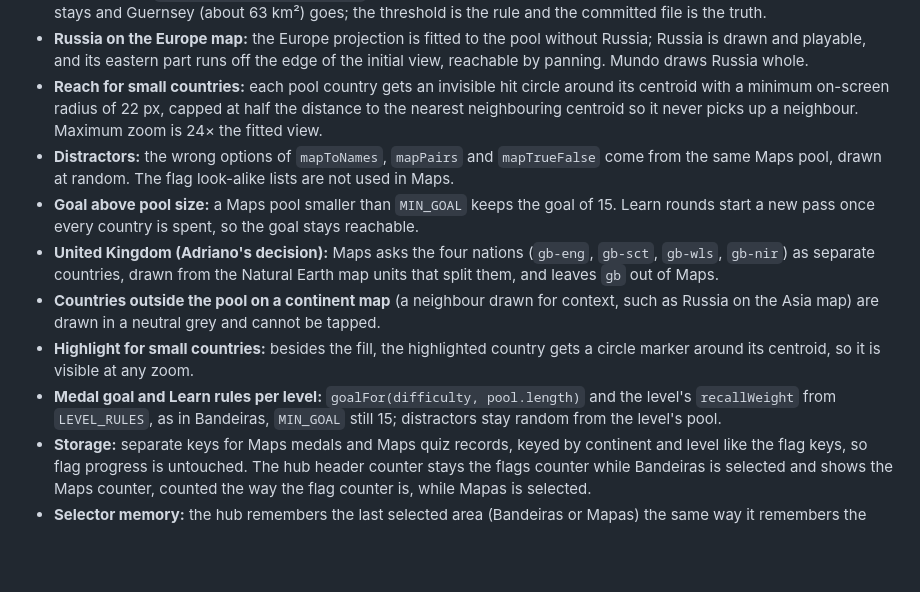
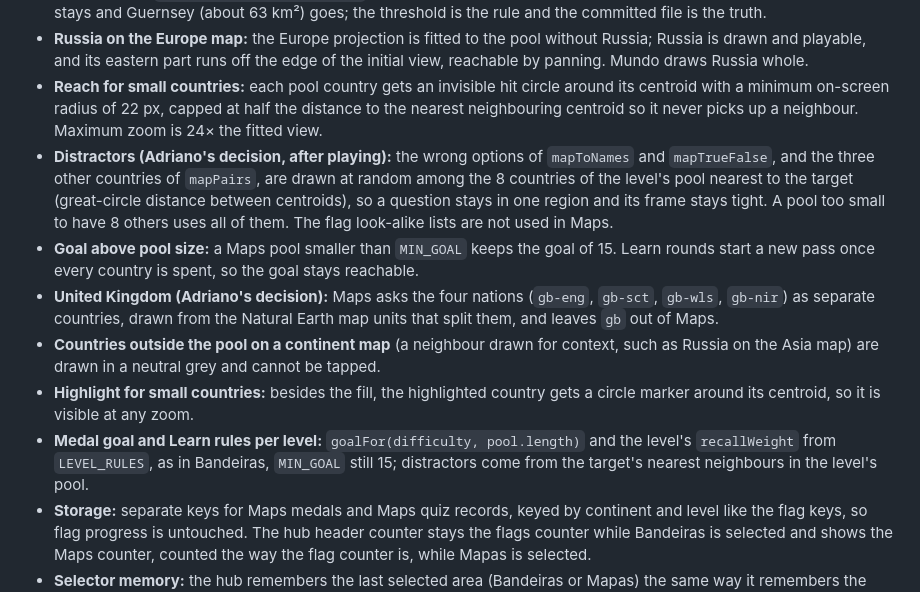
Before and after one commit to abacha/flags-quiz, a Markdown page: docs/specs/2026-10-20-maps-design.md, the part around the change. Rendered like a GitHub page; blank space fills up the shorter version.

Commit message:
docs: draw map distractors from the target's neighbours
Random distractors from a whole continent made mapPairs frames span the map and choices too easy; Adriano chose the 8 nearest countries of the level.

Nexus-Agent: claude-code
Co-Authored-By: Claude Opus 5.5 <noreply@anthropic.com>

```diff
--- a/docs/specs/2026-10-20-maps-design.md
+++ b/docs/specs/2026-10-20-maps-design.md
@@ -51,12 +51,12 @@ Maps is a new area of the app, beside Bandeiras, with the same two modes: Aprend
 - **Micro territory rule:** an entry is left out of Maps when the area of its 1:50m polygons (`d3.geoArea`, converted to km²) is below 100 km², or when it has no polygon in the 1:50m data. A one-off script computes the list and the result is committed as `src/data/map-excluded.json`, edited by hand afterwards like the other data files. Jersey (about 118 km²) stays and Guernsey (about 63 km²) goes; the threshold is the rule and the committed file is the truth.
 - **Russia on the Europe map:** the Europe projection is fitted to the pool without Russia; Russia is drawn and playable, and its eastern part runs off the edge of the initial view, reachable by panning. Mundo draws Russia whole.
 - **Reach for small countries:** each pool country gets an invisible hit circle around its centroid with a minimum on-screen radius of 22 px, capped at half the distance to the nearest neighbouring centroid so it never picks up a neighbour. Maximum zoom is 24× the fitted view.
-- **Distractors:** the wrong options of `mapToNames`, `mapPairs` and `mapTrueFalse` come from the same Maps pool, drawn at random. The flag look-alike lists are not used in Maps.
+- **Distractors (Adriano's decision, after playing):** the wrong options of `mapToNames` and `mapTrueFalse`, and the three other countries of `mapPairs`, are drawn at random among the 8 countries of the level's pool nearest to the target (great-circle distance between centroids), so a question stays in one region and its frame stays tight. A pool too small to have 8 others uses all of them. The flag look-alike lists are not used in Maps.
 - **Goal above pool size:** a Maps pool smaller than `MIN_GOAL` keeps the goal of 15. Learn rounds start a new pass once every country is spent, so the goal stays reachable.
 - **United Kingdom (Adriano's decision):** Maps asks the four nations (`gb-eng`, `gb-sct`, `gb-wls`, `gb-nir`) as separate countries, drawn from the Natural Earth map units that split them, and leaves `gb` out of Maps.
 - **Countries outside the pool on a continent map** (a neighbour drawn for context, such as Russia on the Asia map) are drawn in a neutral grey and cannot be tapped.
 - **Highlight for small countries:** besides the fill, the highlighted country gets a circle marker around its centroid, so it is visible at any zoom.
-- **Medal goal and Learn rules per level:** `goalFor(difficulty, pool.length)` and the level's `recallWeight` from `LEVEL_RULES`, as in Bandeiras, `MIN_GOAL` still 15; distractors stay random from the level's pool.
+- **Medal goal and Learn rules per level:** `goalFor(difficulty, pool.length)` and the level's `recallWeight` from `LEVEL_RULES`, as in Bandeiras, `MIN_GOAL` still 15; distractors come from the target's nearest neighbours in the level's pool.
 - **Storage:** separate keys for Maps medals and Maps quiz records, keyed by continent and level like the flag keys, so flag progress is untouched. The hub header counter stays the flags counter while Bandeiras is selected and shows the Maps counter, counted the way the flag counter is, while Mapas is selected.
 - **Selector memory:** the hub remembers the last selected area (Bandeiras or Mapas) the same way it remembers the continent.
 
```
